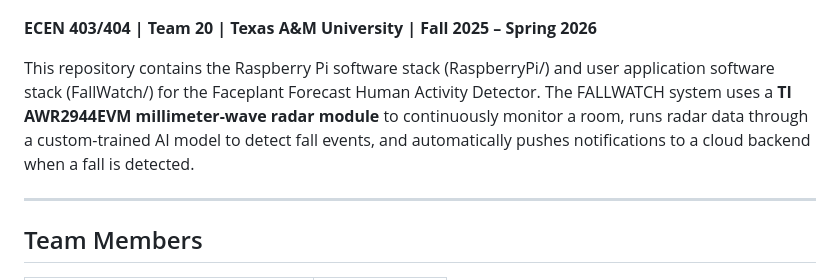
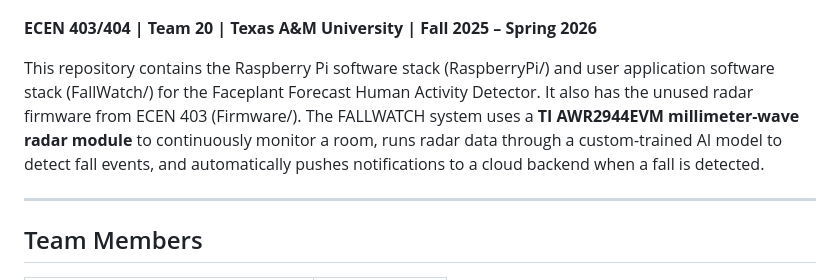
Before and after one commit to FaceplantForecast/capstone-project, a Markdown page: README.md, the part around the change. Rendered like a GitHub page.

```diff
--- a/README.md
+++ b/README.md
@@ -4,7 +4,7 @@
 
 **ECEN 403/404 | Team 20 | Texas A&M University | Fall 2025 – Spring 2026**
 
-This repository contains the Raspberry Pi software stack (RaspberryPi/) and user application software stack (FallWatch/) for the Faceplant Forecast Human Activity Detector. The FALLWATCH system uses a **TI AWR2944EVM millimeter-wave radar module** to continuously monitor a room, runs radar data through a custom-trained AI model to detect fall events, and automatically pushes notifications to a cloud backend when a fall is detected.
+This repository contains the Raspberry Pi software stack (RaspberryPi/) and user application software stack (FallWatch/) for the Faceplant Forecast Human Activity Detector. It also has the unused radar firmware from ECEN 403 (Firmware/). The FALLWATCH system uses a **TI AWR2944EVM millimeter-wave radar module** to continuously monitor a room, runs radar data through a custom-trained AI model to detect fall events, and automatically pushes notifications to a cloud backend when a fall is detected.
 
 ---
 
```
